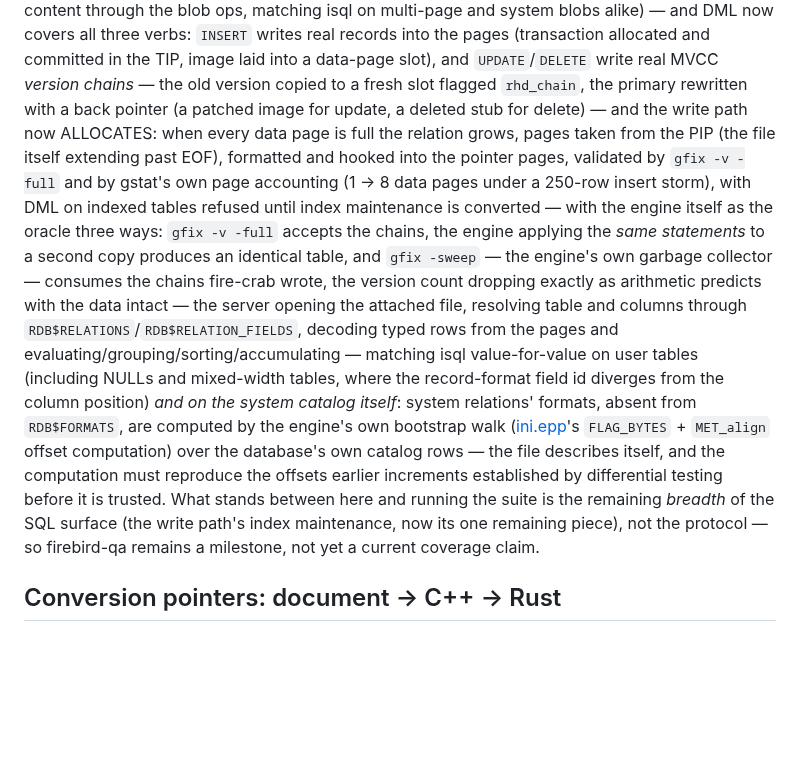
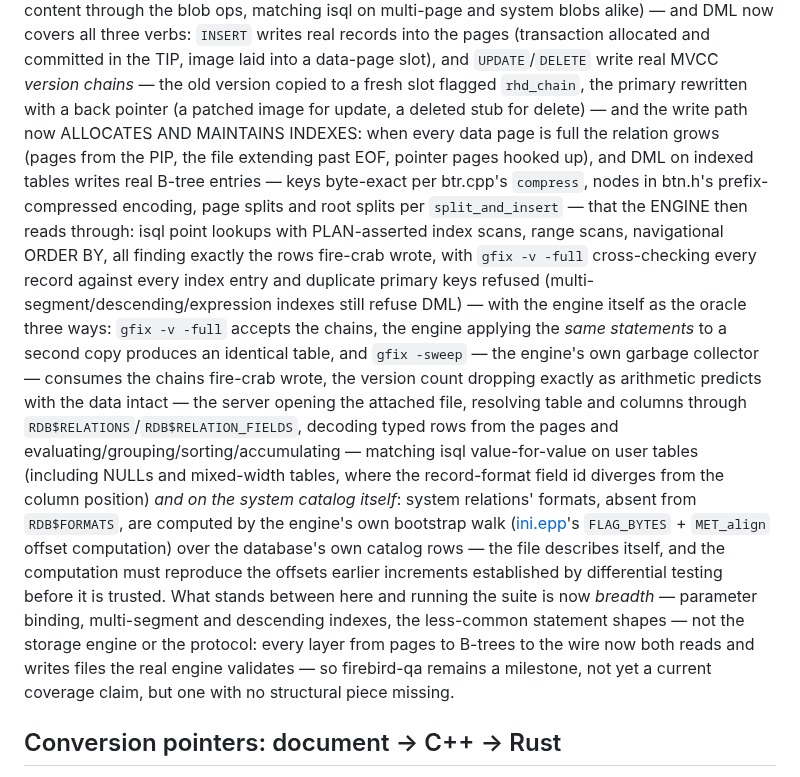
Before and after one commit to mariuz/conceptual-architecture-for-firebird-paper, a Markdown page: firebird-rust-conversion.md, the part around one of its changes. GitHub-like rendering; blank space fills up the shorter version.

Commit message:
fire-crab: index maintenance - the engine reads through fire-crab's B-trees
Submodule bump to 3746415 (+docs 8480690): the last structural
write-path piece. Index keys byte-exact per btr.cpp compress (doubles
for INTEGER, INT64_KEY for BIGINT, pad-stripped text), btn.h's
prefix-compressed node encoding (round-tripped through the inc-4
readNode port), splits and root splits per split_and_insert; DELETE
touches no index and UPDATE adds changed keys - the engine's own
semantics. 2000 inserts drive leaf and root splits; isql reads through
the trees (PLAN-asserted index scans), gfix -v -full cross-checks
every record against every entry, duplicate PKs refuse. Companion doc
updated: no structural piece of the storage-to-wire path remains
unconverted.

Co-Authored-By: Claude Fable 5 <noreply@anthropic.com>

```diff
--- a/firebird-rust-conversion.md
+++ b/firebird-rust-conversion.md
@@ -85,12 +85,17 @@ and committed in the TIP, image laid into a data-page slot), and
 `UPDATE`/`DELETE` write real MVCC *version chains* — the old version copied
 to a fresh slot flagged `rhd_chain`, the primary rewritten with a back
 pointer (a patched image for update, a deleted stub for delete) — and the
-write path now ALLOCATES: when every data page is full the relation grows,
-pages taken from the PIP (the file itself extending past EOF), formatted
-and hooked into the pointer pages, validated by `gfix -v -full` and by
-gstat's own page accounting (1 → 8 data pages under a 250-row insert
-storm), with DML on indexed tables refused until index maintenance is
-converted — with the
+write path now ALLOCATES AND MAINTAINS INDEXES: when every data page is
+full the relation grows (pages from the PIP, the file extending past EOF,
+pointer pages hooked up), and DML on indexed tables writes real B-tree
+entries — keys byte-exact per btr.cpp's `compress`, nodes in btn.h's
+prefix-compressed encoding, page splits and root splits per
+`split_and_insert` — that the ENGINE then reads through: isql point
+lookups with PLAN-asserted index scans, range scans, navigational ORDER
+BY, all finding exactly the rows fire-crab wrote, with `gfix -v -full`
+cross-checking every record against every index entry and duplicate
+primary keys refused (multi-segment/descending/expression indexes still
+refuse DML) — with the
 engine itself as the oracle three ways: `gfix -v -full` accepts the chains,
 the engine applying the *same statements* to a second copy produces an
 identical table, and `gfix -sweep` — the engine's own garbage collector —
@@ -108,10 +113,12 @@ by the engine's own bootstrap walk ([ini.epp](https://github.com/FirebirdSQL/fir
 catalog rows — the file describes itself, and the computation must
 reproduce the offsets earlier increments established by differential
 testing before it is trusted. What stands between here and
-running the suite is the remaining *breadth* of the SQL surface
-(the write path's index
-maintenance, now its one remaining piece), not the protocol — so firebird-qa remains
-a milestone, not yet a current coverage claim.
+running the suite is now *breadth* — parameter binding, multi-segment and
+descending indexes, the less-common statement shapes — not the storage
+engine or the protocol: every layer from pages to B-trees to the wire now
+both reads and writes files the real engine validates — so firebird-qa
+remains a milestone, not yet a current coverage claim, but one with no
+structural piece missing.
 
 ## Conversion pointers: document → C++ → Rust
 
```
Also changed, not shown: other parts of firebird-rust-conversion.md (+1 -1 lines).
